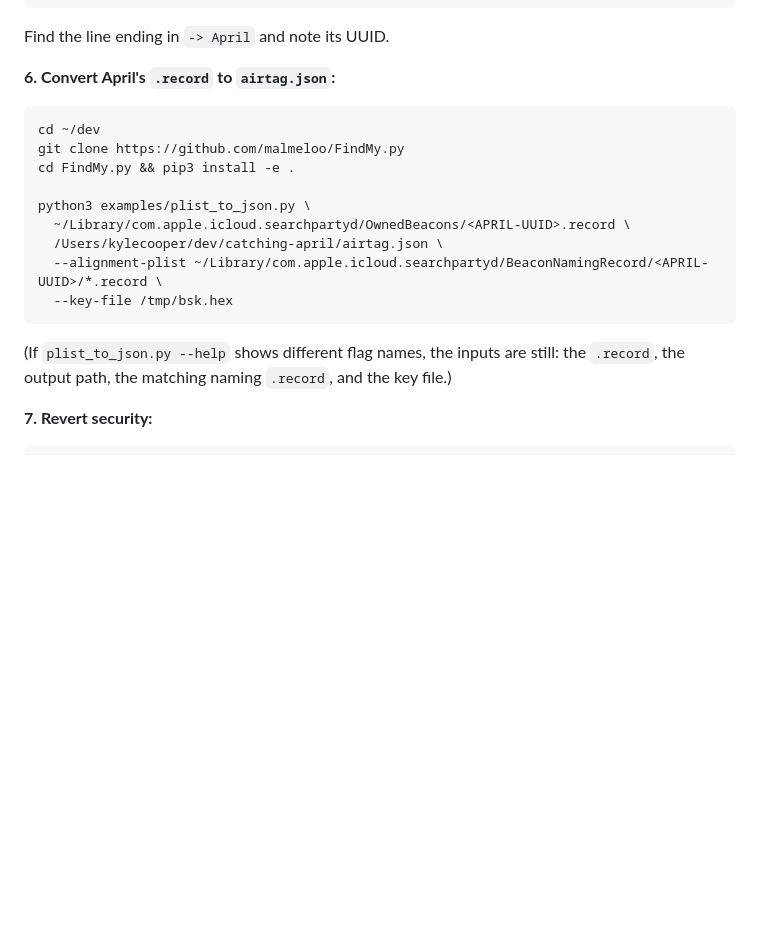
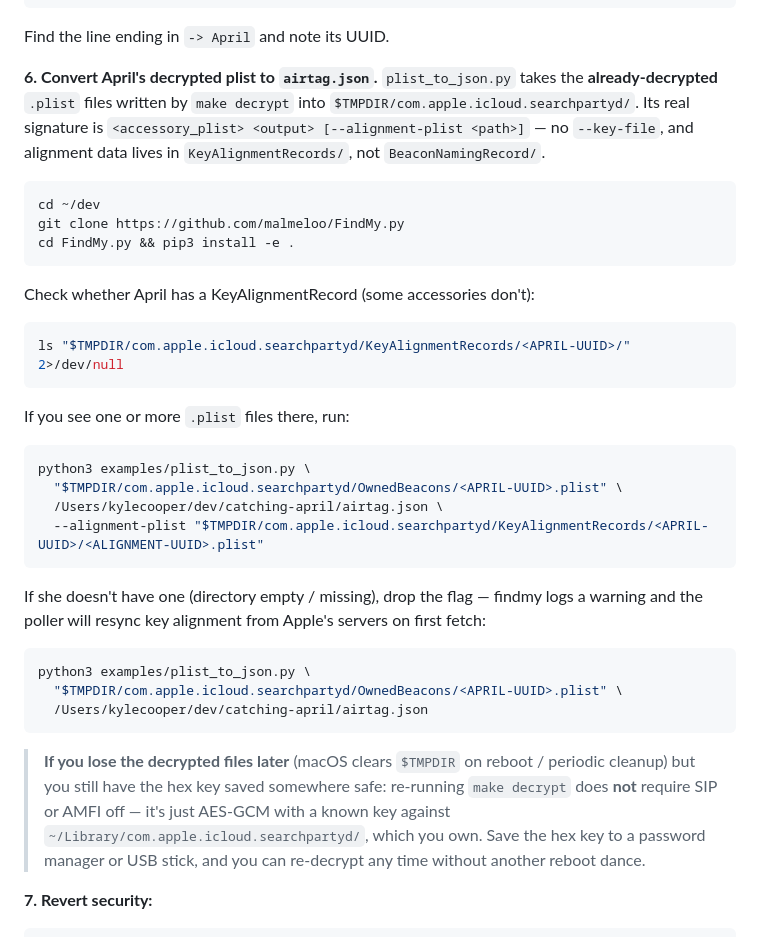
Before and after one commit to cooper3330/catching-april, a Markdown page: README.md, the part around the change. GitHub-like rendering; blank space fills up the shorter version.

Commit message:
Fix plist_to_json.py step in BeaconStoreKey workaround
The previous version had three errors:
- Pointed at the encrypted .record files instead of the decrypted
  .plist files that `make decrypt` writes to $TMPDIR.
- Pulled --alignment-plist from BeaconNamingRecord instead of
  KeyAlignmentRecords (the actual source).
- Included a --key-file flag that doesn't exist; the script signature
  is `<accessory_plist> <output> [--alignment-plist <path>]`.

Also noted that re-running `make decrypt` after losing $TMPDIR
output doesn't require another SIP/AMFI reboot dance — AES-GCM
with the hex key is sufficient. Strongly hint that the key should
be saved to a password manager.

Co-Authored-By: Claude Opus 4.7 <noreply@anthropic.com>

````diff
--- a/README.md
+++ b/README.md
@@ -216,23 +216,50 @@ PY
 
 Find the line ending in `-> April` and note its UUID.
 
-**6. Convert April's `.record` to `airtag.json`:**
+**6. Convert April's decrypted plist to `airtag.json`.** `plist_to_json.py`
+takes the **already-decrypted** `.plist` files written by `make decrypt`
+into `$TMPDIR/com.apple.icloud.searchpartyd/`. Its real signature is
+`<accessory_plist> <output> [--alignment-plist <path>]` — no `--key-file`,
+and alignment data lives in `KeyAlignmentRecords/`, not `BeaconNamingRecord/`.
 
 ```bash
 cd ~/dev
 git clone https://github.com/malmeloo/FindMy.py
 cd FindMy.py && pip3 install -e .
-
-python3 examples/plist_to_json.py \
-  ~/Library/com.apple.icloud.searchpartyd/OwnedBeacons/<APRIL-UUID>.record \
-  /Users/kylecooper/dev/catching-april/airtag.json \
-  --alignment-plist ~/Library/com.apple.icloud.searchpartyd/BeaconNamingRecord/<APRIL-UUID>/*.record \
-  --key-file /tmp/bsk.hex
 ```
 
-(If `plist_to_json.py --help` shows different flag names, the inputs
-are still: the `.record`, the output path, the matching naming
-`.record`, and the key file.)
+Check whether April has a KeyAlignmentRecord (some accessories don't):
+
+```bash
+ls "$TMPDIR/com.apple.icloud.searchpartyd/KeyAlignmentRecords/<APRIL-UUID>/" 2>/dev/null
+```
+
+If you see one or more `.plist` files there, run:
+
+```bash
+python3 examples/plist_to_json.py \
+  "$TMPDIR/com.apple.icloud.searchpartyd/OwnedBeacons/<APRIL-UUID>.plist" \
+  /Users/kylecooper/dev/catching-april/airtag.json \
+  --alignment-plist "$TMPDIR/com.apple.icloud.searchpartyd/KeyAlignmentRecords/<APRIL-UUID>/<ALIGNMENT-UUID>.plist"
+```
+
+If she doesn't have one (directory empty / missing), drop the flag —
+findmy logs a warning and the poller will resync key alignment from
+Apple's servers on first fetch:
+
+```bash
+python3 examples/plist_to_json.py \
+  "$TMPDIR/com.apple.icloud.searchpartyd/OwnedBeacons/<APRIL-UUID>.plist" \
+  /Users/kylecooper/dev/catching-april/airtag.json
+```
+
+> **If you lose the decrypted files later** (macOS clears `$TMPDIR` on
+> reboot / periodic cleanup) but you still have the hex key saved
+> somewhere safe: re-running `make decrypt` does **not** require SIP or
+> AMFI off — it's just AES-GCM with a known key against
+> `~/Library/com.apple.icloud.searchpartyd/`, which you own. Save the
+> hex key to a password manager or USB stick, and you can re-decrypt
+> any time without another reboot dance.
 
 **7. Revert security:**
 
````
